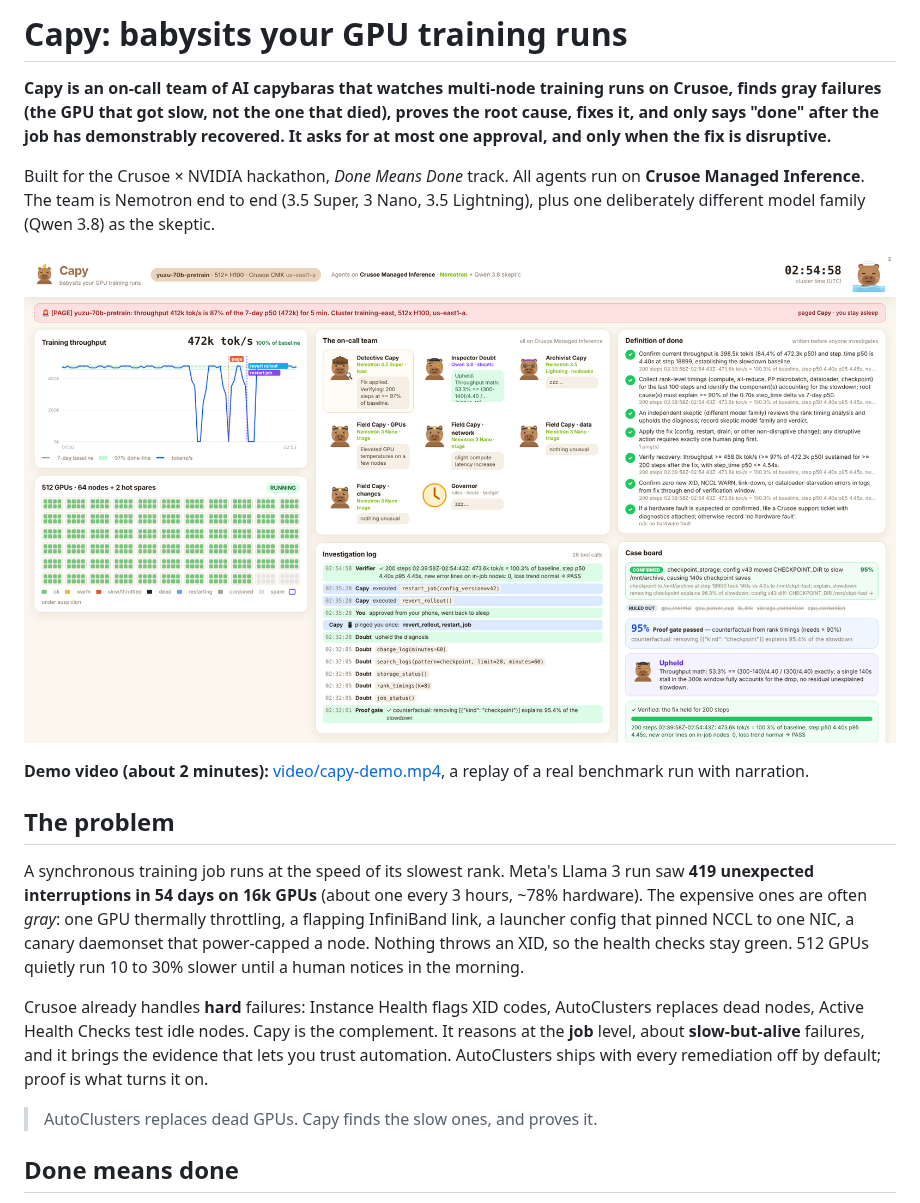
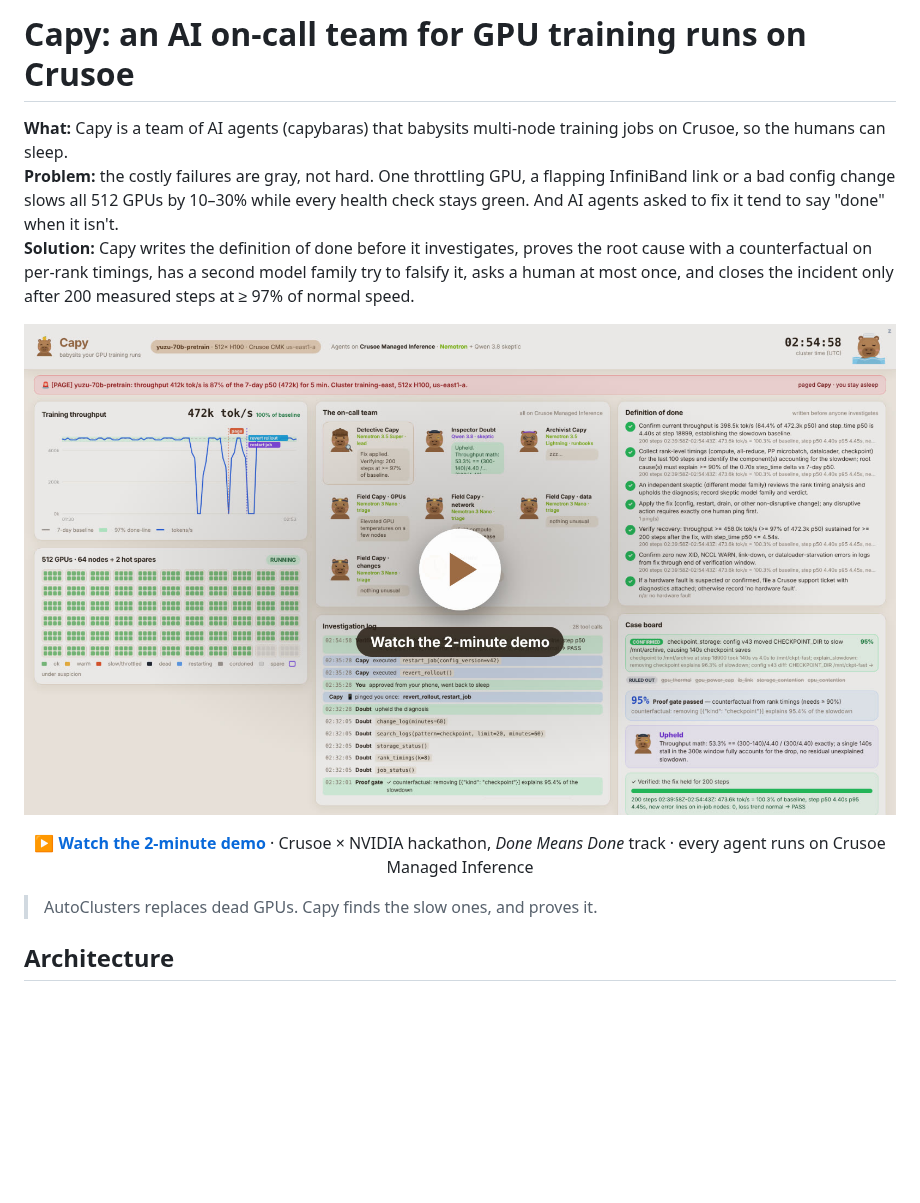
Before and after one commit to chinesepowered/hack-crusoer, a Markdown page: README.md, the part around one of its changes. GitHub-like rendering; pictures changed too: docs/demo-thumbnail.jpg (added); blank space fills up the shorter version.

```diff
--- a/README.md
+++ b/README.md
@@ -1,20 +1,13 @@
-# Capy: babysits your GPU training runs
+# Capy: an AI on-call team for GPU training runs on Crusoe
 
-**Capy is an on-call team of AI capybaras that watches multi-node training runs on Crusoe, finds gray failures (the GPU that got slow, not the one that died), proves the root cause, fixes it, and only says "done" after the job has demonstrably recovered. It asks for at most one approval, and only when the fix is disruptive.**
+**What:** Capy is a team of AI agents (capybaras) that babysits multi-node training jobs on Crusoe, so the humans can sleep.<br>
+**Problem:** the costly failures are gray, not hard. One throttling GPU, a flapping InfiniBand link or a bad config change slows all 512 GPUs by 10–30% while every health check stays green. And AI agents asked to fix it tend to say "done" when it isn't.<br>
+**Solution:** Capy writes the definition of done before it investigates, proves the root cause with a counterfactual on per-rank timings, has a second model family try to falsify it, asks a human at most once, and closes the incident only after 200 measured steps at ≥ 97% of normal speed.
 
-Built for the Crusoe × NVIDIA hackathon, *Done Means Done* track. All agents run on **Crusoe Managed Inference**. The team is Nemotron end to end (3.5 Super, 3 Nano, 3.5 Lightning), plus one deliberately different model family (Qwen 3.8) as the skeptic.
-
-<p align="center"><img src="docs/console.png" width="900" alt="Capy console: throughput chart, 512-GPU grid, the capybara on-call team, definition of done and case board"></p>
-
-**Demo video (about 2 minutes):** [video/capy-demo.mp4](video/capy-demo.mp4), a replay of a real benchmark run with narration.
-
-## The problem
-
-A synchronous training job runs at the speed of its slowest rank. Meta's Llama 3 run saw **419 unexpected interruptions in 54 days on 16k GPUs** (about one every 3 hours, ~78% hardware). The expensive ones are often *gray*: one GPU thermally throttling, a flapping InfiniBand link, a launcher config that pinned NCCL to one NIC, a canary daemonset that power-capped a node. Nothing throws an XID, so the health checks stay green. 512 GPUs quietly run 10 to 30% slower until a human notices in the morning.
-
-Crusoe already handles **hard** failures: Instance Health flags XID codes, AutoClusters replaces dead nodes, Active Health Checks test idle nodes. Capy is the complement. It reasons at the **job** level, about **slow-but-alive** failures, and it brings the evidence that lets you trust automation. AutoClusters ships with every remediation off by default; proof is what turns it on.
+<p align="center"><a href="https://www.youtube.com/watch?v=RyOno2s7pEo"><img src="docs/demo-thumbnail.jpg" width="900" alt="Capy console replaying a real incident. Click to watch the 2-minute demo on YouTube"></a></p>
+<p align="center"><b><a href="https://www.youtube.com/watch?v=RyOno2s7pEo">▶ Watch the 2-minute demo</a></b> · Crusoe × NVIDIA hackathon, <i>Done Means Done</i> track · every agent runs on Crusoe Managed Inference</p>
 
 > AutoClusters replaces dead GPUs. Capy finds the slow ones, and proves it.
 
-## Done means done
+## Architecture
 
```
Also changed, not shown: other parts of README.md (+89 -81 lines), 2 other files.
